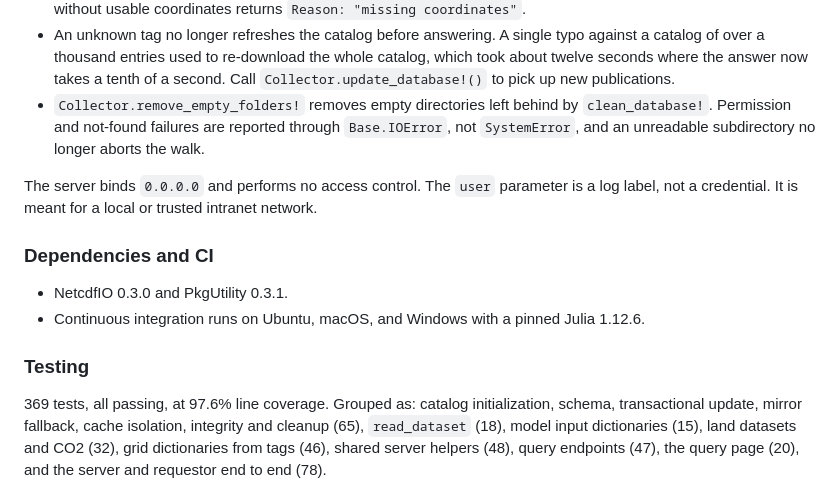
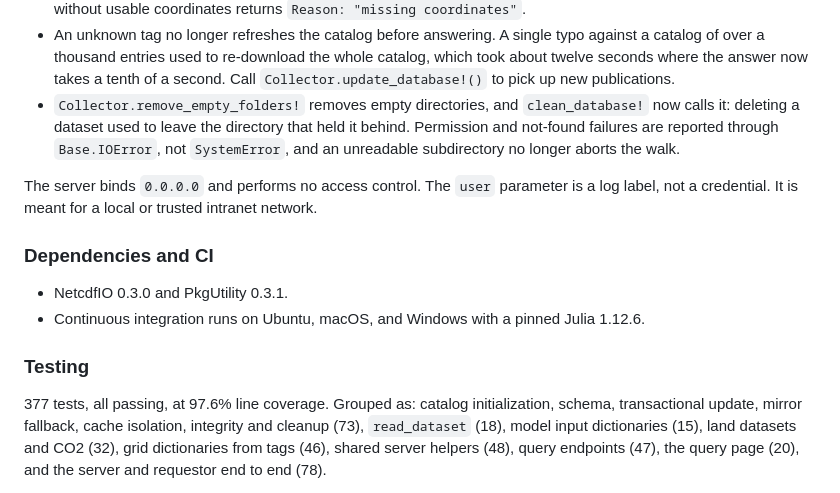
Before and after one commit to jhOo1/GriddingMachine_Reaserach, a Markdown page: 论文/GriddingMachine_v0.5.0_ReleaseNotes草稿.md, the part around the change. GitHub-like rendering.

Commit message:
release notes更新clean_database行为与测试数

```diff
--- a/论文/GriddingMachine_v0.5.0_ReleaseNotes草稿.md
+++ b/论文/GriddingMachine_v0.5.0_ReleaseNotes草稿.md
@@ -110,9 +110,10 @@ browser, so the interface and the API share one code path and there are no form-
   of over a thousand entries used to re-download the whole catalog, which took about twelve seconds
   where the answer now takes a tenth of a second. Call `Collector.update_database!()` to pick up new
   publications.
-- `Collector.remove_empty_folders!` removes empty directories left behind by `clean_database!`.
-  Permission and not-found failures are reported through `Base.IOError`, not `SystemError`, and an
-  unreadable subdirectory no longer aborts the walk.
+- `Collector.remove_empty_folders!` removes empty directories, and `clean_database!` now calls it:
+  deleting a dataset used to leave the directory that held it behind. Permission and not-found
+  failures are reported through `Base.IOError`, not `SystemError`, and an unreadable subdirectory
+  no longer aborts the walk.
 
 The server binds `0.0.0.0` and performs no access control. The `user` parameter is a log
 label, not a credential. It is meant for a local or trusted intranet network.
@@ -124,8 +125,8 @@ label, not a credential. It is meant for a local or trusted intranet network.
 
 ### Testing
 
-369 tests, all passing, at 97.6% line coverage. Grouped as: catalog initialization, schema,
-transactional update, mirror fallback, cache isolation, integrity and cleanup (65),
+377 tests, all passing, at 97.6% line coverage. Grouped as: catalog initialization, schema,
+transactional update, mirror fallback, cache isolation, integrity and cleanup (73),
 `read_dataset` (18), model input dictionaries (15), land datasets and CO2 (32), grid
 dictionaries from tags (46), shared server helpers (48), query endpoints (47), the query page
 (20), and the server and requestor end to end (78).
```
